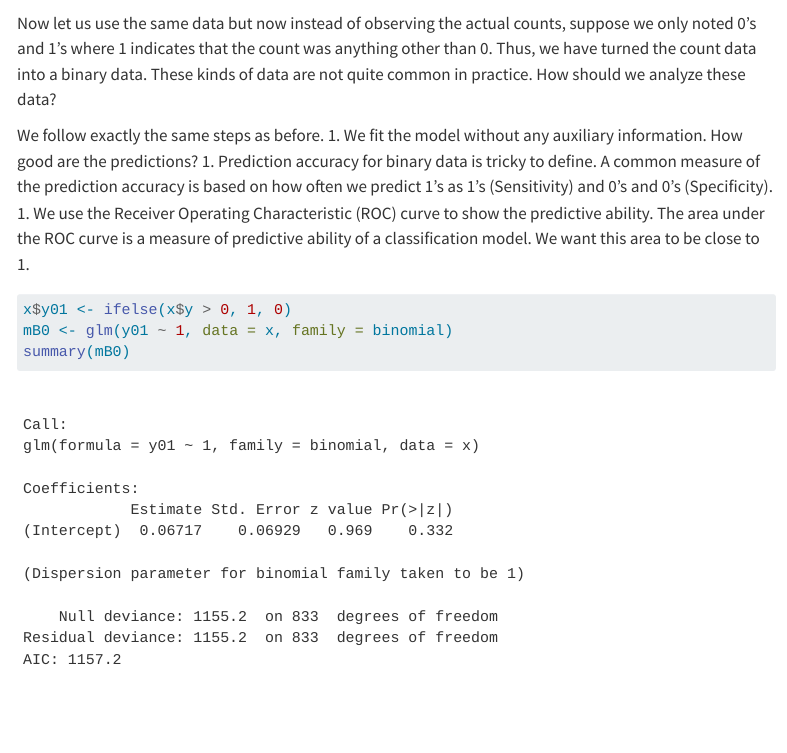
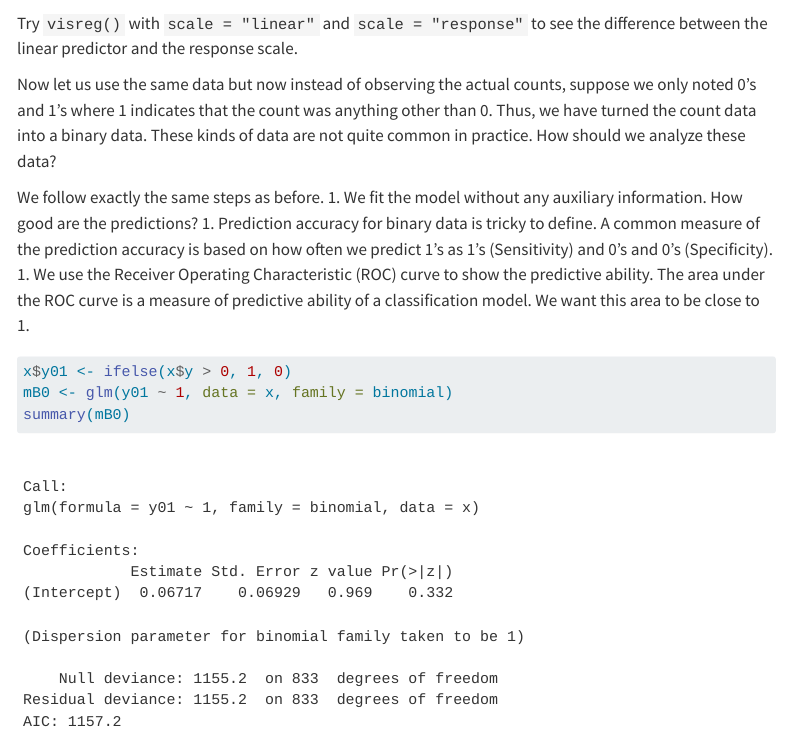
Before and after one commit to psolymos/analysing-ecological-data-with-detection-error, a Quarto document (day-01/03-regression.qmd): the page in a window 1100 px wide, from 5390 px down. Rendered offline with R 4.5, knitr and Pandoc in place of Quarto, with nearby package versions; code that draws random numbers runs with fixed seeds of ours; some code elsewhere in the file could not run offline; menus at the side of the page are left out; long lines of code are wrapped; common packages that the code uses without loading them are loaded.

Commit message:
Note
Signed-off-by: Peter Solymos <psolymos@gmail.com>

````diff
--- a/day-01/03-regression.qmd
+++ b/day-01/03-regression.qmd
@@ -396,6 +396,8 @@ visreg::visreg(mP4, "pconif")
 visreg::visreg2d(mP4, "pconif", "ahm")
 ```
 
+Try `visreg()` with `scale = "linear"` and `scale = "response"`
+to see the difference between the linear predictor and the response scale.
 
 Now let us use the same data but now instead of observing the actual
 counts, suppose we only noted 0’s and 1’s where 1 indicates that the
````
